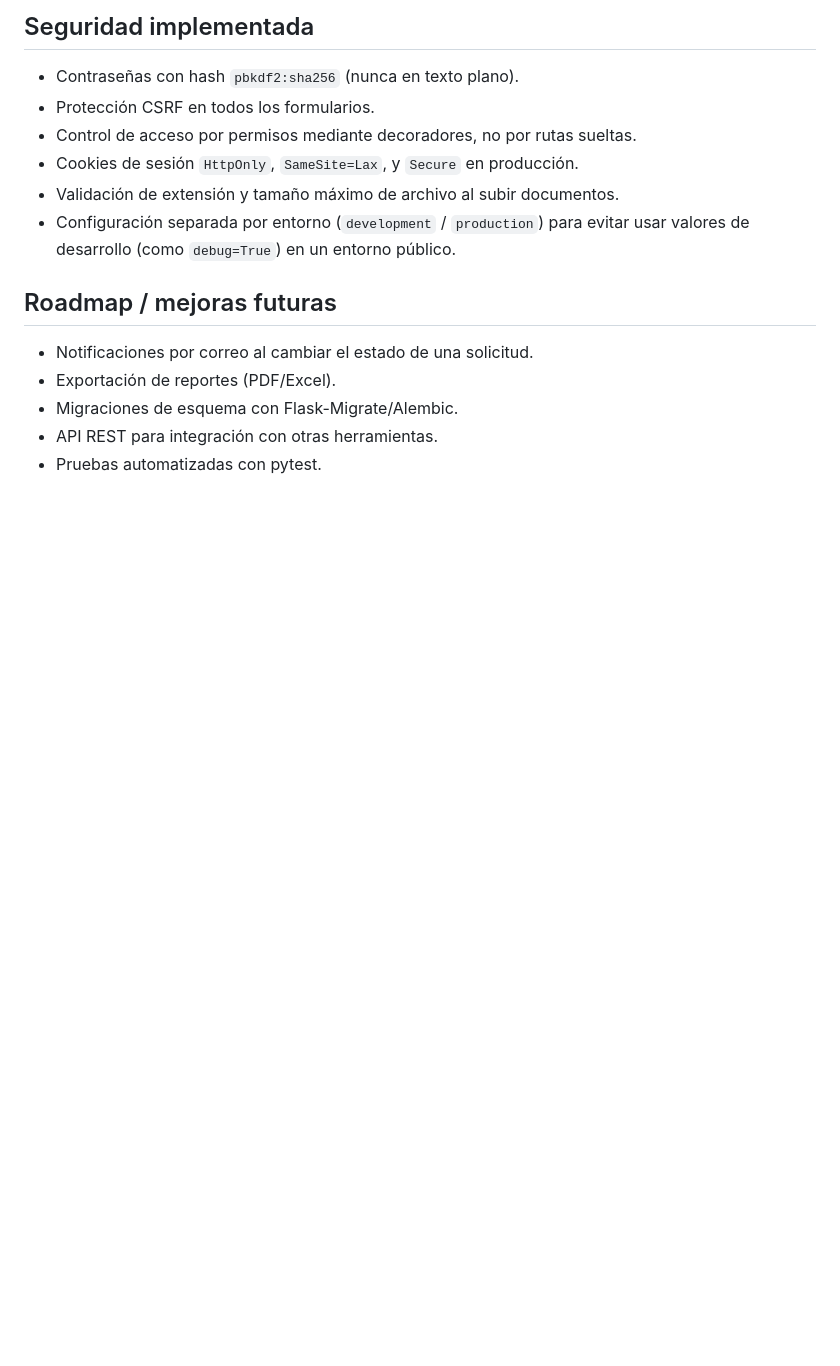
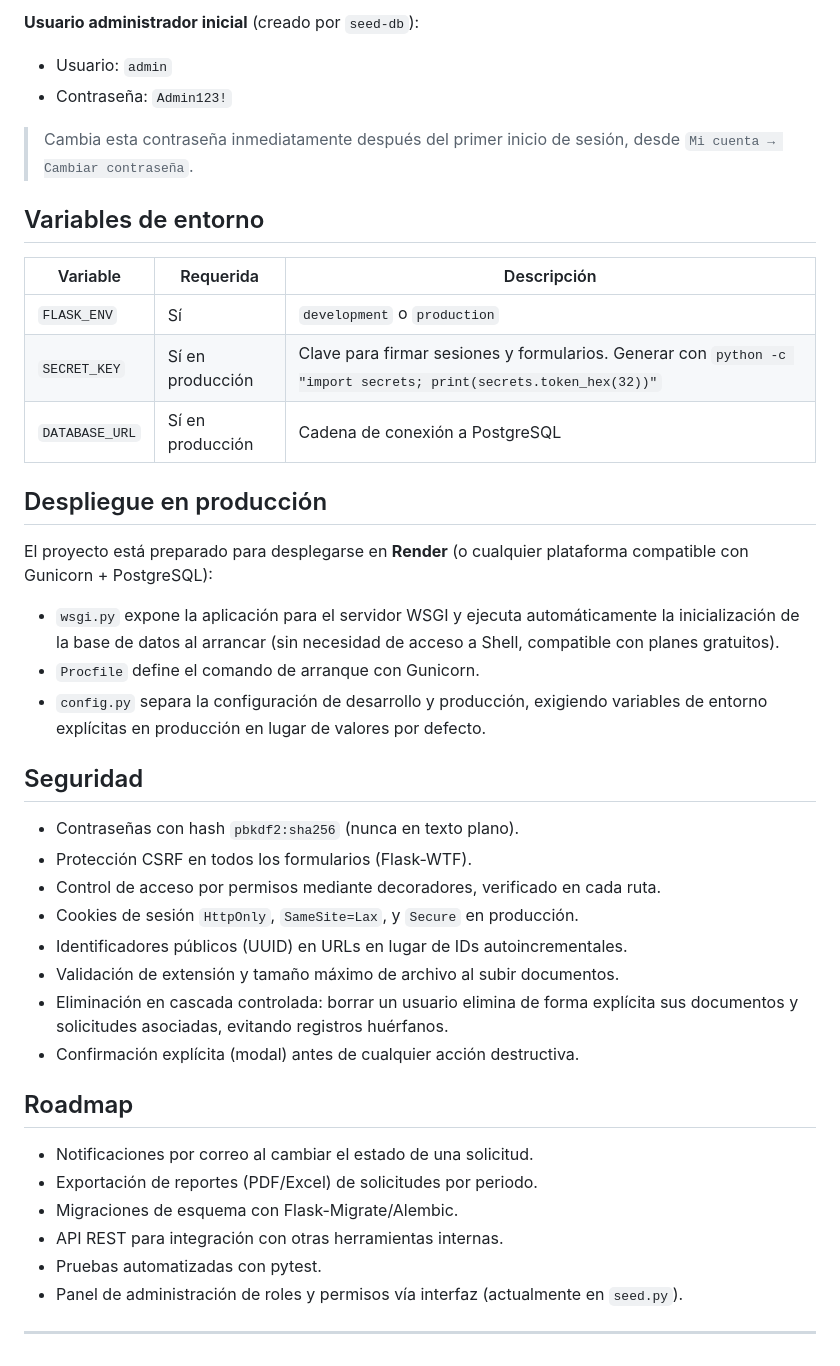
Before and after one commit to AaronChavezMtz/nexo-intranet, a Markdown page: README.md, the part around one of its changes. GitHub-like rendering; blank space fills up the shorter version.

```diff
--- a/README.md
+++ b/README.md
@@ -77,18 +133,51 @@ con contraseña `Admin123!` (cámbiala inmediatamente tras el primer inicio de s
 
-## Seguridad implementada
+**Usuario administrador inicial** (creado por `seed-db`):
+- Usuario: `admin`
+- Contraseña: `Admin123!`
+
+> Cambia esta contraseña inmediatamente después del primer inicio de sesión,
+> desde `Mi cuenta → Cambiar contraseña`.
+
+## Variables de entorno
+
+| Variable | Requerida | Descripción |
+|---|---|---|
+| `FLASK_ENV` | Sí | `development` o `production` |
+| `SECRET_KEY` | Sí en producción | Clave para firmar sesiones y formularios. Generar con `python -c "import secrets; print(secrets.token_hex(32))"` |
+| `DATABASE_URL` | Sí en producción | Cadena de conexión a PostgreSQL |
+
+
+## Despliegue en producción
+
+El proyecto está preparado para desplegarse en **Render** (o cualquier plataforma
+compatible con Gunicorn + PostgreSQL):
+
+- `wsgi.py` expone la aplicación para el servidor WSGI y ejecuta automáticamente
+  la inicialización de la base de datos al arrancar (sin necesidad de acceso a
+  Shell, compatible con planes gratuitos).
+- `Procfile` define el comando de arranque con Gunicorn.
+- `config.py` separa la configuración de desarrollo y producción, exigiendo
+  variables de entorno explícitas en producción en lugar de valores por defecto.
+
+## Seguridad
 
 - Contraseñas con hash `pbkdf2:sha256` (nunca en texto plano).
-- Protección CSRF en todos los formularios.
-- Control de acceso por permisos mediante decoradores, no por rutas sueltas.
+- Protección CSRF en todos los formularios (Flask-WTF).
+- Control de acceso por permisos mediante decoradores, verificado en cada ruta.
 - Cookies de sesión `HttpOnly`, `SameSite=Lax`, y `Secure` en producción.
+- Identificadores públicos (UUID) en URLs en lugar de IDs autoincrementales.
 - Validación de extensión y tamaño máximo de archivo al subir documentos.
-- Configuración separada por entorno (`development` / `production`) para evitar
-  usar valores de desarrollo (como `debug=True`) en un entorno público.
+- Eliminación en cascada controlada: borrar un usuario elimina de forma explícita
+  sus documentos y solicitudes asociadas, evitando registros huérfanos.
+- Confirmación explícita (modal) antes de cualquier acción destructiva.
 
-## Roadmap / mejoras futuras
+## Roadmap
 
 - Notificaciones por correo al cambiar el estado de una solicitud.
-- Exportación de reportes (PDF/Excel).
+- Exportación de reportes (PDF/Excel) de solicitudes por periodo.
 - Migraciones de esquema con Flask-Migrate/Alembic.
-- API REST para integración con otras herramientas.
+- API REST para integración con otras herramientas internas.
 - Pruebas automatizadas con pytest.
+- Panel de administración de roles y permisos vía interfaz (actualmente en `seed.py`).
+
+---
```
Also changed, not shown: other parts of README.md (+84 -28 lines).
